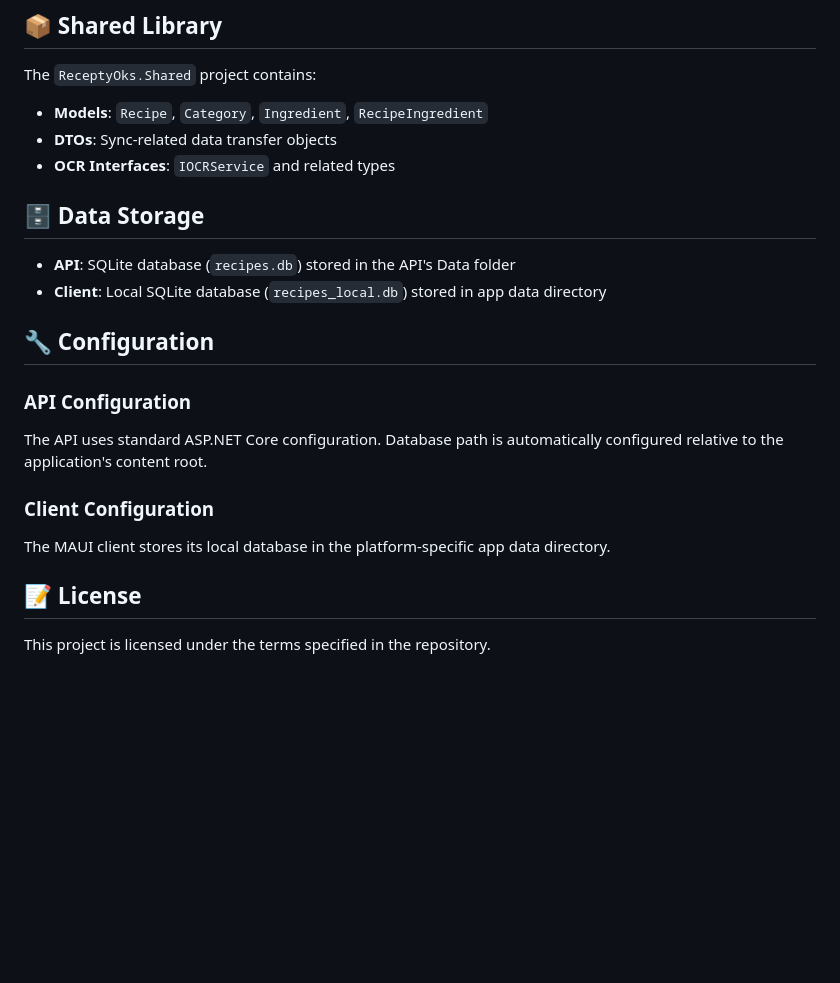
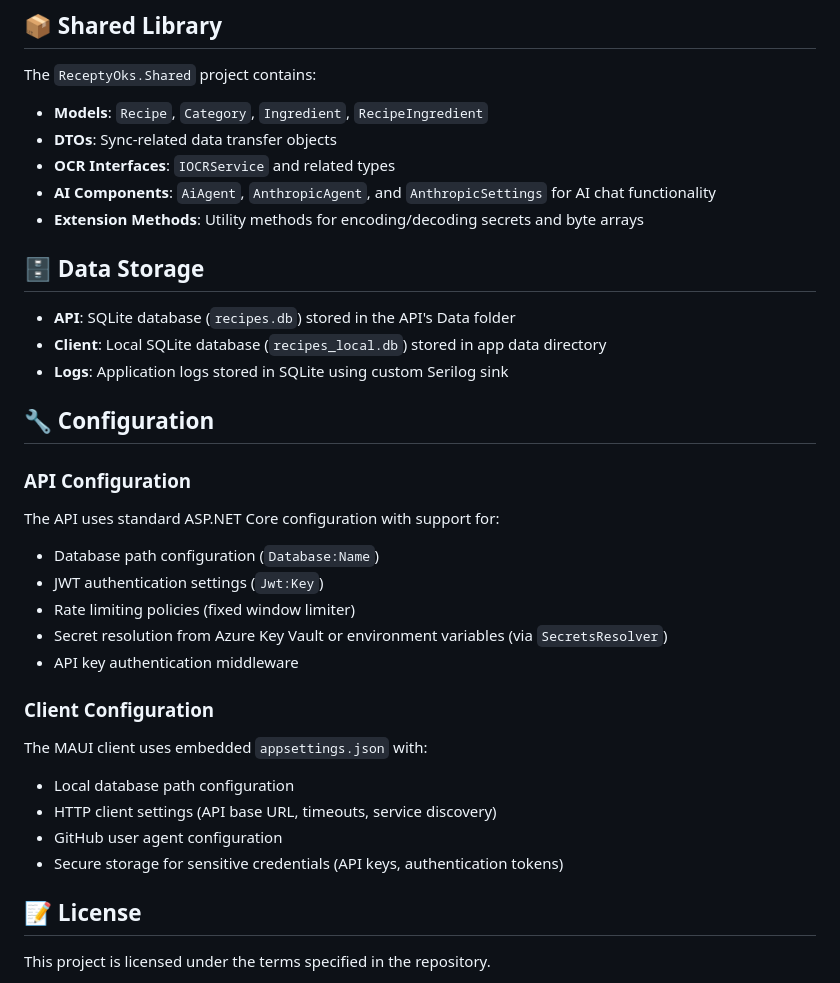
Before and after one commit to DariuszTom/ReceptyOksSolution, a Markdown page: README.md, the part around one of its changes. GitHub-like rendering; blank space fills up the shorter version.

```diff
--- a/README.md
+++ b/README.md
@@ -133,21 +145,33 @@ The `ReceptyOks.Shared` project contains:
 - **Models**: `Recipe`, `Category`, `Ingredient`, `RecipeIngredient`
 - **DTOs**: Sync-related data transfer objects
 - **OCR Interfaces**: `IOCRService` and related types
+- **AI Components**: `AiAgent`, `AnthropicAgent`, and `AnthropicSettings` for AI chat functionality
+- **Extension Methods**: Utility methods for encoding/decoding secrets and byte arrays
 
 ## 🗄️ Data Storage
 
 - **API**: SQLite database (`recipes.db`) stored in the API's Data folder
 - **Client**: Local SQLite database (`recipes_local.db`) stored in app data directory
+- **Logs**: Application logs stored in SQLite using custom Serilog sink
 
 ## 🔧 Configuration
 
 ### API Configuration
 
-The API uses standard ASP.NET Core configuration. Database path is automatically configured relative to the application's content root.
+The API uses standard ASP.NET Core configuration with support for:
+- Database path configuration (`Database:Name`)
+- JWT authentication settings (`Jwt:Key`)
+- Rate limiting policies (fixed window limiter)
+- Secret resolution from Azure Key Vault or environment variables (via `SecretsResolver`)
+- API key authentication middleware
 
 ### Client Configuration
 
-The MAUI client stores its local database in the platform-specific app data directory.
+The MAUI client uses embedded `appsettings.json` with:
+- Local database path configuration
+- HTTP client settings (API base URL, timeouts, service discovery)
+- GitHub user agent configuration
+- Secure storage for sensitive credentials (API keys, authentication tokens)
 
 ## 📝 License
 
```
Also changed, not shown: other parts of README.md (+16 -4 lines).
